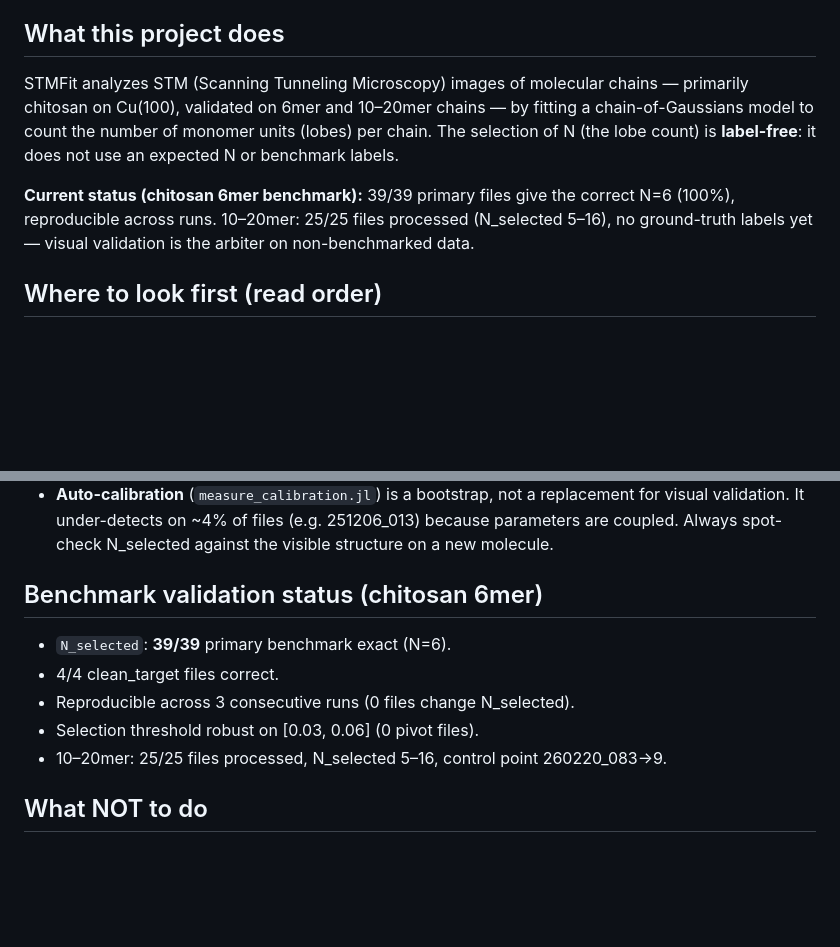
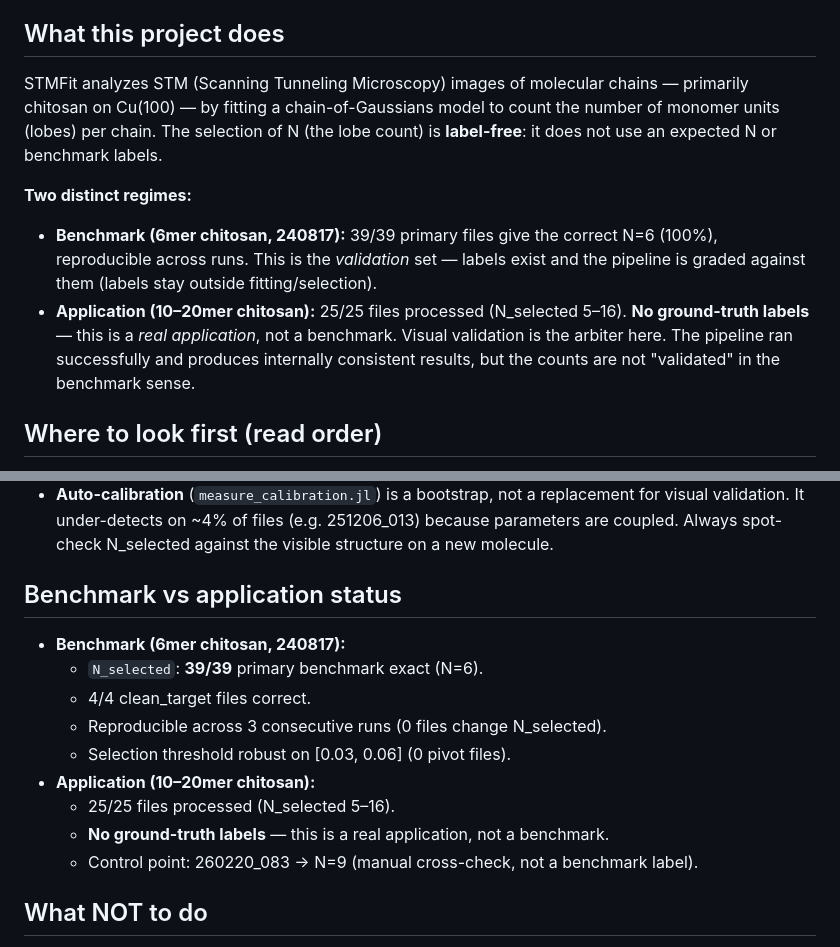
Before and after one commit to odurif0/STMFit, a Markdown page: AGENTS.md, 2 parts joined by grey strips. Drawn GitHub-style; blank space fills up the shorter version.

Commit message:
distinguish benchmark (6mer, validated) from application (10-20mer, no labels)
The 10-20mer is a production application without ground-truth labels, not a
benchmark. Reframe consistently across AGENTS.md, README.md, and index.md:
- 6mer = benchmark (validated, 39/39 exact, labels exist for grading)
- 10-20mer = application (25/25 processed, visual validation is the arbiter)

```diff
--- a/AGENTS.md
+++ b/AGENTS.md
@@ -6,15 +6,20 @@ efficiently. Read it first, then the docs it points to.
 ## What this project does
 
 STMFit analyzes STM (Scanning Tunneling Microscopy) images of molecular chains
-— primarily chitosan on Cu(100), validated on 6mer and 10–20mer chains — by
-fitting a chain-of-Gaussians model to count the number of monomer units (lobes)
-per chain. The selection of N (the lobe count) is **label-free**: it does not
-use an expected N or benchmark labels.
+— primarily chitosan on Cu(100) — by fitting a chain-of-Gaussians model to count
+the number of monomer units (lobes) per chain. The selection of N (the lobe
+count) is **label-free**: it does not use an expected N or benchmark labels.
 
-**Current status (chitosan 6mer benchmark):** 39/39 primary files give the
-correct N=6 (100%), reproducible across runs. 10–20mer: 25/25 files processed
-(N_selected 5–16), no ground-truth labels yet — visual validation is the arbiter
-on non-benchmarked data.
+**Two distinct regimes:**
+- **Benchmark (6mer chitosan, 240817):** 39/39 primary files give the correct
+  N=6 (100%), reproducible across runs. This is the *validation* set — labels
+  exist and the pipeline is graded against them (labels stay outside
+  fitting/selection).
+- **Application (10–20mer chitosan):** 25/25 files processed (N_selected 5–16).
+  **No ground-truth labels** — this is a *real application*, not a benchmark.
+  Visual validation is the arbiter here. The pipeline ran successfully and
+  produces internally consistent results, but the counts are not "validated" in
+  the benchmark sense.
 
 ## Where to look first (read order)
 
@@ -111,13 +116,17 @@ test/batch_full.jl (driver, not a package) orchestrates the batch.
   251206_013) because parameters are coupled. Always spot-check N_selected
   against the visible structure on a new molecule.
 
-## Benchmark validation status (chitosan 6mer)
+## Benchmark vs application status
 
-- `N_selected`: **39/39** primary benchmark exact (N=6).
-- 4/4 clean_target files correct.
-- Reproducible across 3 consecutive runs (0 files change N_selected).
-- Selection threshold robust on [0.03, 0.06] (0 pivot files).
-- 10–20mer: 25/25 files processed, N_selected 5–16, control point 260220_083→9.
+- **Benchmark (6mer chitosan, 240817):**
+  - `N_selected`: **39/39** primary benchmark exact (N=6).
+  - 4/4 clean_target files correct.
+  - Reproducible across 3 consecutive runs (0 files change N_selected).
+  - Selection threshold robust on [0.03, 0.06] (0 pivot files).
+- **Application (10–20mer chitosan):**
+  - 25/25 files processed (N_selected 5–16).
+  - **No ground-truth labels** — this is a real application, not a benchmark.
+  - Control point: 260220_083 → N=9 (manual cross-check, not a benchmark label).
 
 ## What NOT to do
 
```
Also changed, not shown: README.md (+4 -0 lines), docs/src/index.md (+5 -3 lines).
